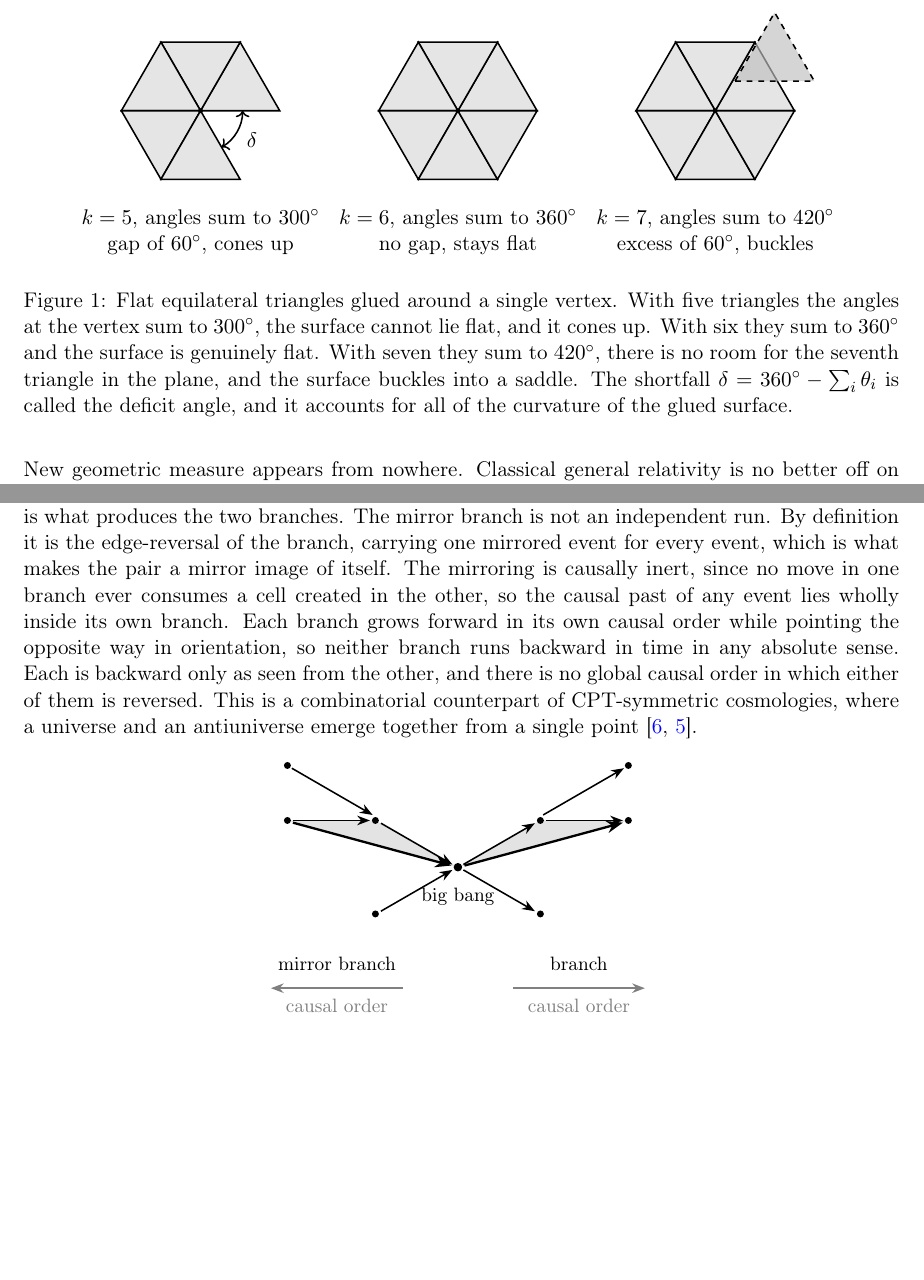
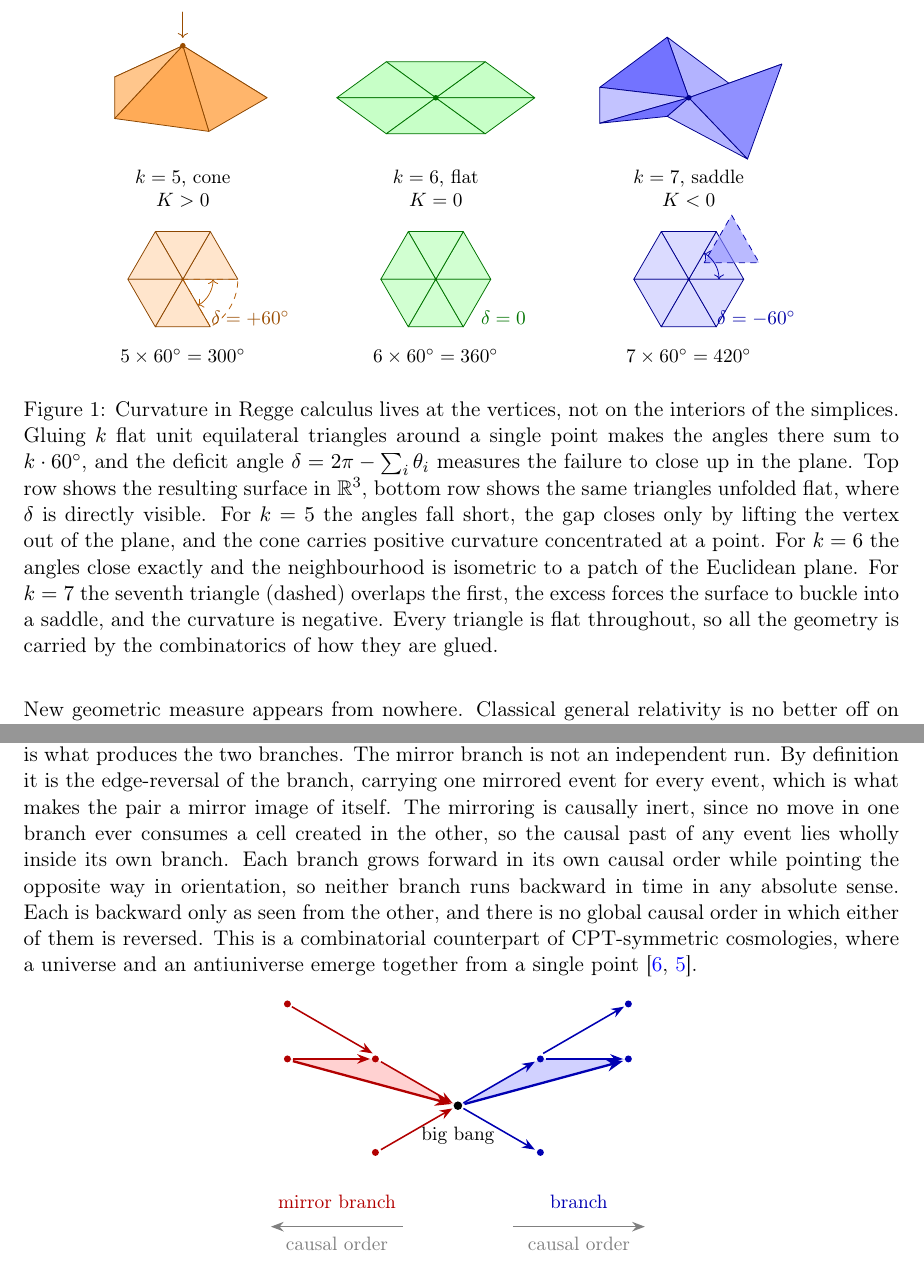
Before and after one commit to ixaxaar/spacetime, a LaTeX paper (main.tex, which reads figures/deficit_angle.tex, figures/mirror_pair.tex, src/introduction.tex): two parts of pages 2 and 3 of 9, joined at a grey line, cut at the place of the change, the shorter picture padded with empty space. Compiled offline with pdfLaTeX.

Commit message:
add color to figures

```diff
--- a/figures/deficit_angle.tex
+++ b/figures/deficit_angle.tex
@@ -1,43 +1,99 @@
-% Curvature from gluing flat equilateral triangles around a single vertex.
-% Five triangles leave a gap and the surface cones up, six lie flat,
-% seven have no room in the plane and the surface buckles.
-\begin{tikzpicture}[thick, scale=0.9]
-  \def\R{1.6}
+% Regge curvature concentrated at a vertex: glue k unit equilateral triangles
+% around one point.  Top row: the surface that results in 3-space.
+% Bottom row: the same triangles unfolded flat, where the deficit is measured.
+% Orthographic projection (x,y,z) |-> (x, sq*y + z), camera ~25 deg above the plane.
+\begin{tikzpicture}[line join=round, line cap=round, font=\small]
 
-  % k = 5, positive deficit
-  \begin{scope}
+\def\sq{0.42}      % foreshortening of the horizontal plane
+\def\Q{1.8}        % scale of the 3-d panels
+
+%=================== k = 5 : deficit > 0, the surface cones up ==============
+\begin{scope}[shift={(0,0)}, scale=\Q]
+  \def\rr{0.8507}\def\hh{0.5257}          % r = 1/(2 sin 36), h = sqrt(1-r^2)
+  \foreach \i in {1,0,2,4,3} {            % painter's order, back to front
+    \pgfmathsetmacro{\ta}{\i*72}
+    \pgfmathsetmacro{\tb}{\ta+72}
+    \pgfmathsetmacro{\sh}{45-22*sin(\ta+36)}
+    \filldraw[fill=orange!\sh!white, draw=orange!55!black, line width=0.4pt]
+      (0,\hh) -- ({\rr*cos(\ta)},{\sq*\rr*sin(\ta)})
+              -- ({\rr*cos(\tb)},{\sq*\rr*sin(\tb)}) -- cycle;
+  }
+  \fill[orange!60!black] (0,\hh) circle (0.028);
+  \draw[<-, orange!60!black, shorten <=1pt] (0,{\hh+0.06}) -- (0,{\hh+0.34});
+\end{scope}
+\node[align=center] at (0,-1.65) {$k=5$, cone \\ $K>0$};
+
+%=================== k = 6 : deficit = 0, stays flat =======================
+\begin{scope}[shift={(4.6,0)}, scale=\Q]
+  \foreach \i in {0,...,5} {
+    \pgfmathsetmacro{\ta}{\i*60}
+    \pgfmathsetmacro{\tb}{\ta+60}
+    \filldraw[fill=green!22!white, draw=green!45!black, line width=0.4pt]
+      (0,0) -- ({cos(\ta)},{\sq*sin(\ta)}) -- ({cos(\tb)},{\sq*sin(\tb)}) -- cycle;
+  }
+  \fill[green!45!black] (0,0) circle (0.028);
+\end{scope}
+\node[align=center] at (4.6,-1.65) {$k=6$, flat \\ $K=0$};
+
+%=================== k = 7 : deficit < 0, the surface buckles ==============
+% rim vertices ride a three-fold wave, z = A cos(3 theta), radius sqrt(1-z^2),
+% so every rim vertex stays at unit distance from the apex.
+\begin{scope}[shift={(9.2,0)}, scale=\Q]
+  \def\A{0.34}
+  \foreach \i in {1,2,0,3,6,4,5} {        % painter's order, back to front
+    \pgfmathsetmacro{\ta}{\i*51.42857}
+    \pgfmathsetmacro{\tb}{\ta+51.42857}
+    \pgfmathsetmacro{\za}{\A*cos(3*\ta)}
+    \pgfmathsetmacro{\zb}{\A*cos(3*\tb)}
+    \pgfmathsetmacro{\ra}{sqrt(1-\za*\za)}
+    \pgfmathsetmacro{\rb}{sqrt(1-\zb*\zb)}
+    \pgfmathsetmacro{\sh}{40+110*(\za+\zb)}
+    \filldraw[fill=blue!\sh!white, draw=blue!55!black, line width=0.4pt]
+      (0,0) -- ({\ra*cos(\ta)},{\sq*\ra*sin(\ta)+\za})
+            -- ({\rb*cos(\tb)},{\sq*\rb*sin(\tb)+\zb}) -- cycle;
+  }
+  \fill[blue!55!black] (0,0) circle (0.028);
+\end{scope}
+\node[align=center] at (9.2,-1.65) {$k=7$, saddle \\ $K<0$};
+
+%=================== bottom row: unfold and measure the deficit ============
+\begin{scope}[shift={(0,-3.3)}]
   \foreach \i in {0,...,4} {
-      \fill[gray!20] (0,0) -- ({\i*60}:\R) -- ({(\i+1)*60}:\R) -- cycle;
-      \draw          (0,0) -- ({\i*60}:\R) -- ({(\i+1)*60}:\R) -- cycle;
+    \filldraw[fill=orange!20, draw=orange!55!black, line width=0.4pt]
+      (0,0) -- ({\i*60}:1) -- ({(\i+1)*60}:1) -- cycle;
   }
-    \draw[<->] (300:0.85) arc (300:360:0.85);
-    \node at (330:1.2) {$\delta$};
-    \fill (0,0) circle (1.4pt);
-    \node[align=center] at (0,-2.45)
-      {$k=5$, angles sum to $300^\circ$\\ gap of $60^\circ$, cones up};
+  \draw[dashed, orange!70!black] (0,0) -- (300:1) arc (300:360:1) -- cycle;
+  \draw[<->, orange!70!black] (300:0.55) arc (300:360:0.55);
+  \fill[orange!60!black] (0,0) circle (0.025);
+  \node[orange!60!black] at (330:1.42) {$\delta=+60^\circ$};
+  \node[align=center] at (0,-1.4) {$5\times 60^\circ = 300^\circ$};
 \end{scope}
 
-  % k = 6, zero deficit
-  \begin{scope}[xshift=5.2cm]
+\begin{scope}[shift={(4.6,-3.3)}]
   \foreach \i in {0,...,5} {
-      \fill[gray!20] (0,0) -- ({\i*60}:\R) -- ({(\i+1)*60}:\R) -- cycle;
-      \draw          (0,0) -- ({\i*60}:\R) -- ({(\i+1)*60}:\R) -- cycle;
+    \filldraw[fill=green!18, draw=green!45!black, line width=0.4pt]
+      (0,0) -- ({\i*60}:1) -- ({(\i+1)*60}:1) -- cycle;
   }
-    \fill (0,0) circle (1.4pt);
-    \node[align=center] at (0,-2.45)
-      {$k=6$, angles sum to $360^\circ$\\ no gap, stays flat};
+  \fill[green!45!black] (0,0) circle (0.025);
+  \node[green!45!black] at (330:1.42) {$\delta=0$};
+  \node[align=center] at (0,-1.4) {$6\times 60^\circ = 360^\circ$};
 \end{scope}
 
-  % k = 7, negative deficit
-  \begin{scope}[xshift=10.4cm]
+\begin{scope}[shift={(9.2,-3.3)}]
   \foreach \i in {0,...,5} {
-      \fill[gray!20] (0,0) -- ({\i*60}:\R) -- ({(\i+1)*60}:\R) -- cycle;
-      \draw          (0,0) -- ({\i*60}:\R) -- ({(\i+1)*60}:\R) -- cycle;
+    \filldraw[fill=blue!14, draw=blue!55!black, line width=0.4pt]
+      (0,0) -- ({\i*60}:1) -- ({(\i+1)*60}:1) -- cycle;
   }
-    \draw[dashed, fill=gray!50, fill opacity=0.65]
-      (0.4,0.6) -- ++(0:\R) -- ++(120:\R) -- cycle;
-    \fill (0,0) circle (1.4pt);
-    \node[align=center] at (0,-2.45)
-      {$k=7$, angles sum to $420^\circ$\\ excess of $60^\circ$, buckles};
+  % the seventh triangle has no room, it laps back over the first
+  \begin{scope}[shift={(0.28,0.30)}]
+    \filldraw[dashed, fill=blue!45, fill opacity=0.6, draw=blue!65!black,
+              line width=0.4pt]
+      (0,0) -- (0:1) -- (60:1) -- cycle;
   \end{scope}
+  \draw[<->, blue!65!black] (0:0.55) arc (0:60:0.55);
+  \fill[blue!55!black] (0,0) circle (0.025);
+  \node[blue!65!black] at (330:1.42) {$\delta=-60^\circ$};
+  \node[align=center] at (0,-1.4) {$7\times 60^\circ = 420^\circ$};
+\end{scope}
+
 \end{tikzpicture}
--- a/figures/mirror_pair.tex
+++ b/figures/mirror_pair.tex
@@ -4,8 +4,8 @@
 \begin{tikzpicture}[>=Stealth, thick, scale=1.0]
 
   % filled 2-cells, drawn first so the edges sit on top
-  \fill[gray!22] (0,0) -- (1.5,0.85) -- (3.1,0.85) -- cycle;
-  \fill[gray!22] (0,0) -- (-1.5,0.85) -- (-3.1,0.85) -- cycle;
+  \fill[blue!18] (0,0) -- (1.5,0.85) -- (3.1,0.85) -- cycle;
+  \fill[red!18] (0,0) -- (-1.5,0.85) -- (-3.1,0.85) -- cycle;
 
   % shared vertex
   \fill (0,0) circle (2.2pt);
@@ -13,27 +13,27 @@
 
   % branch
   \foreach \p in {{1.5,0.85}, {1.5,-0.85}, {3.1,0.85}, {3.1,1.85}} {
-    \fill (\p) circle (1.8pt);
+    \fill[blue!70!black] (\p) circle (1.8pt);
   }
-  \draw[->] (0.1,0.05) -- (1.4,0.8);
-  \draw[->] (0.1,-0.05) -- (1.4,-0.8);
-  \draw[->] (1.6,0.85) -- (3.0,0.85);
-  \draw[->] (1.55,0.95) -- (3.02,1.8);
-  \draw[->, very thick] (0.12,0.03) -- (3.0,0.81);
-  \node at (2.2,-1.75) {\small branch};
+  \draw[->, blue!70!black] (0.1,0.05) -- (1.4,0.8);
+  \draw[->, blue!70!black] (0.1,-0.05) -- (1.4,-0.8);
+  \draw[->, blue!70!black] (1.6,0.85) -- (3.0,0.85);
+  \draw[->, blue!70!black] (1.55,0.95) -- (3.02,1.8);
+  \draw[->, blue!70!black, very thick] (0.12,0.03) -- (3.0,0.81);
+  \node[blue!70!black] at (2.2,-1.75) {\small branch};
   \draw[->, gray] (1.0,-2.2) -- (3.4,-2.2);
   \node[gray, below] at (2.2,-2.25) {\small causal order};
 
   % mirror branch
   \foreach \p in {{-1.5,0.85}, {-1.5,-0.85}, {-3.1,0.85}, {-3.1,1.85}} {
-    \fill (\p) circle (1.8pt);
+    \fill[red!70!black] (\p) circle (1.8pt);
   }
-  \draw[->] (-1.4,0.8) -- (-0.1,0.05);
-  \draw[->] (-1.4,-0.8) -- (-0.1,-0.05);
-  \draw[->] (-3.0,0.85) -- (-1.6,0.85);
-  \draw[->] (-3.02,1.8) -- (-1.55,0.95);
-  \draw[->, very thick] (-3.0,0.81) -- (-0.12,0.03);
-  \node at (-2.2,-1.75) {\small mirror branch};
+  \draw[->, red!70!black] (-1.4,0.8) -- (-0.1,0.05);
+  \draw[->, red!70!black] (-1.4,-0.8) -- (-0.1,-0.05);
+  \draw[->, red!70!black] (-3.0,0.85) -- (-1.6,0.85);
+  \draw[->, red!70!black] (-3.02,1.8) -- (-1.55,0.95);
+  \draw[->, red!70!black, very thick] (-3.0,0.81) -- (-0.12,0.03);
+  \node[red!70!black] at (-2.2,-1.75) {\small mirror branch};
   \draw[->, gray] (-1.0,-2.2) -- (-3.4,-2.2);
   \node[gray, below] at (-2.2,-2.25) {\small causal order};
 
--- a/src/introduction.tex
+++ b/src/introduction.tex
@@ -30,14 +30,20 @@ triangles glued around a vertex.
 \begin{figure}[ht]
   \centering
   \input{figures/deficit_angle}
-  \caption{Flat equilateral triangles glued around a single vertex. With five
-  triangles the angles at the vertex sum to $300^\circ$, the surface cannot
-  lie flat, and it cones up. With six they sum to $360^\circ$ and the surface
-  is genuinely flat. With seven they sum to $420^\circ$, there is no room for
-  the seventh triangle in the plane, and the surface buckles into a saddle.
-  The shortfall $\delta = 360^\circ - \sum_i \theta_i$ is called the deficit
-  angle, and it accounts for all of the curvature of the glued surface.}
-  \label{fig:deficit}
+  \caption{Curvature in Regge calculus lives at the vertices, not on the
+  interiors of the simplices. Gluing $k$ flat unit equilateral triangles
+  around a single point makes the angles there sum to $k \cdot 60^\circ$,
+  and the deficit angle $\delta = 2\pi - \sum_i \theta_i$ measures the
+  failure to close up in the plane. Top row shows the resulting surface in
+  $\mathbb{R}^3$, bottom row shows the same triangles unfolded flat, where
+  $\delta$ is directly visible. For $k=5$ the angles fall short, the gap
+  closes only by lifting the vertex out of the plane, and the cone carries
+  positive curvature concentrated at a point. For $k=6$ the angles close
+  exactly and the neighbourhood is isometric to a patch of the Euclidean
+  plane. For $k=7$ the seventh triangle (dashed) overlaps the first, the
+  excess forces the surface to buckle into a saddle, and the curvature is
+  negative. Every triangle is flat throughout, so all the geometry is
+  carried by the combinatorics of how they are glued.}
 \end{figure}
 
 Because the combinatorics is now free, the number of simplices differs from
```
Also changed, not shown: main.pdf. Lines whose indentation alone changed are shown as unchanged.
